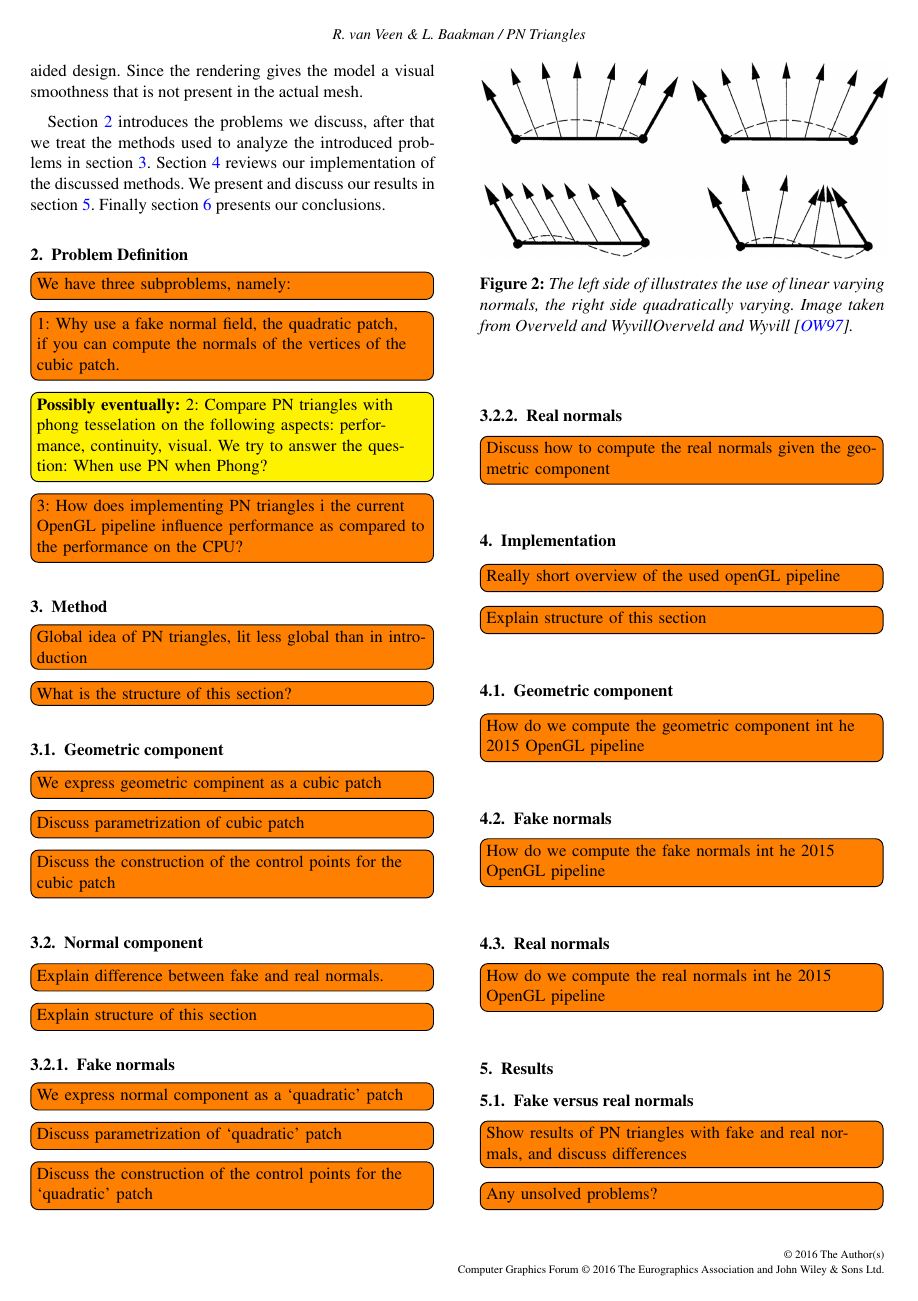
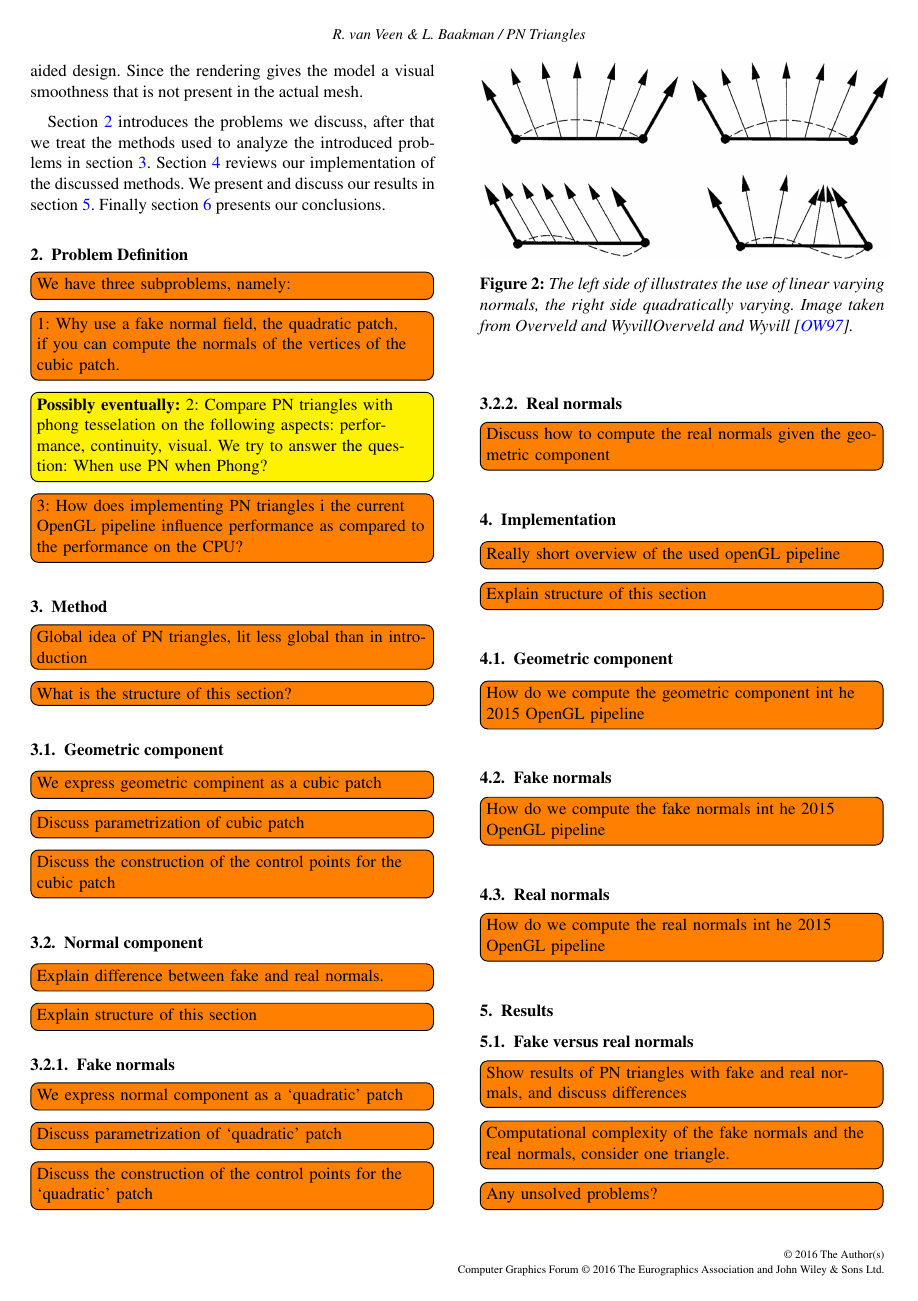
Before and after one commit to lauraBaakman/Advanced-Computer-Graphics, a LaTeX document (report/main.tex, which reads report/content/results.tex): page 2 of 3. Compiled offline with pdfLaTeX.

Commit message:
Added todo.

```diff
--- a/report/content/results.tex
+++ b/report/content/results.tex
@@ -5,6 +5,7 @@
 
 \subsection{Fake versus real normals}
 	\todo[inline]{Show results of PN triangles with fake and real normals, and discuss differences}
+	\todo[inline]{Computational complexity of the fake normals and the real normals, consider one triangle.}
 	\todo[inline]{Any unsolved problems?}
 
 \subsection{Phong tesselation versus PN triangles}
```
